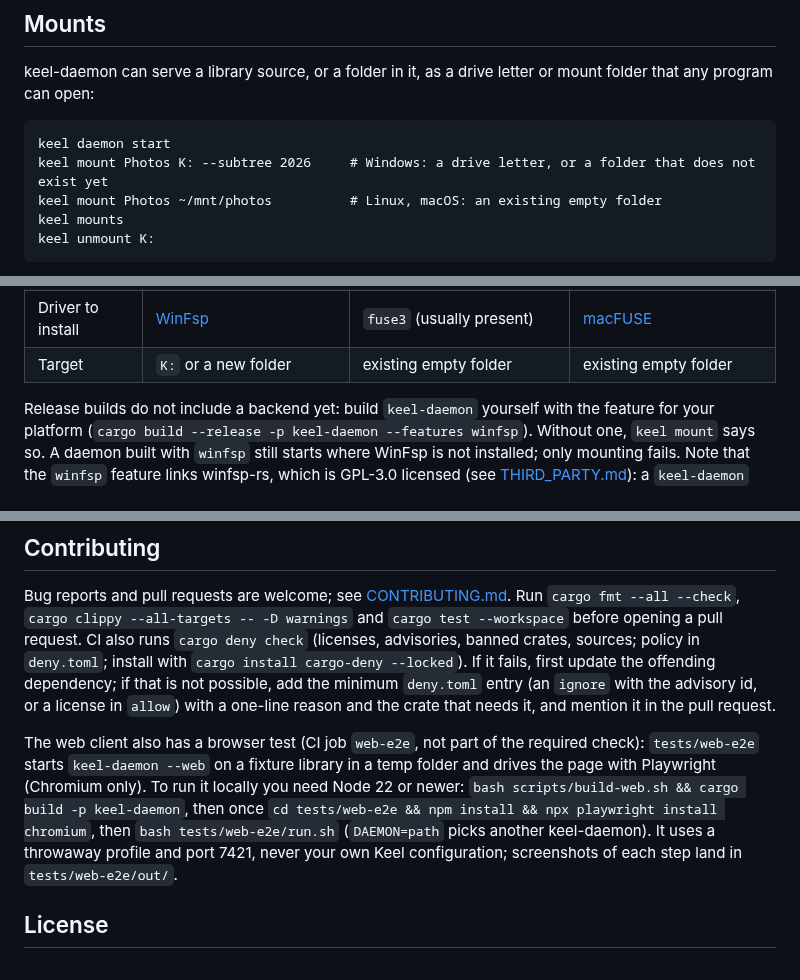
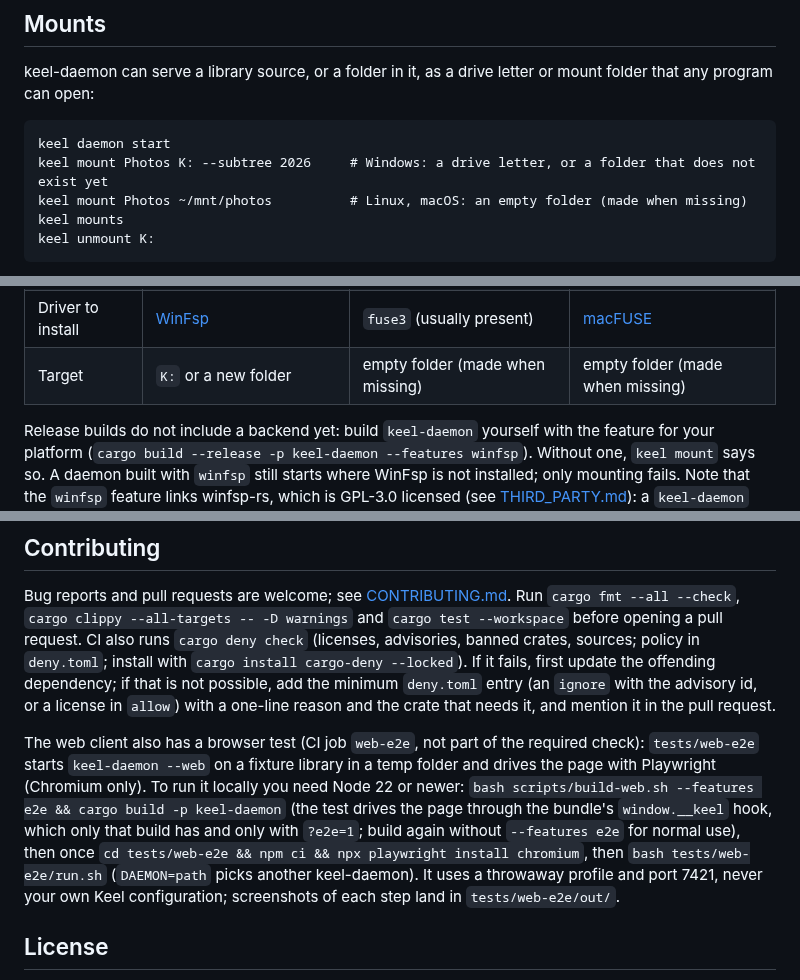
Before and after one commit to Runitupshawty/keel, a Markdown page: README.md, 3 parts joined by grey strips. GitHub-like rendering.

````diff
--- a/README.md
+++ b/README.md
@@ -317,7 +319,7 @@ keel-daemon can serve a library source, or a folder in it, as a drive letter or
 ```
 keel daemon start
 keel mount Photos K: --subtree 2026     # Windows: a drive letter, or a folder that does not exist yet
-keel mount Photos ~/mnt/photos          # Linux, macOS: an existing empty folder
+keel mount Photos ~/mnt/photos          # Linux, macOS: an empty folder (made when missing)
 keel mounts
 keel unmount K:
 ```
@@ -329,7 +331,7 @@ The source is given by id or label (`keel sources`). Mounts belong to the daemon
 | Backend | WinFsp | FUSE (through `fusermount3` or `fusermount`; no libfuse needed) | macFUSE |
 | Build `keel-daemon` with | `--features winfsp` (needs LLVM/libclang for bindgen) | `--features fuse` | `--features fuse` (needs macFUSE and `pkg-config` at build time) |
 | Driver to install | [WinFsp](https://winfsp.dev) | `fuse3` (usually present) | [macFUSE](https://macfuse.github.io) |
-| Target | `K:` or a new folder | existing empty folder | existing empty folder |
+| Target | `K:` or a new folder | empty folder (made when missing) | empty folder (made when missing) |
 
 Release builds do not include a backend yet: build `keel-daemon` yourself with the feature for your platform (`cargo build --release -p keel-daemon --features winfsp`). Without one, `keel mount` says so. A daemon built with `winfsp` still starts where WinFsp is not installed; only mounting fails. Note that the `winfsp` feature links winfsp-rs, which is GPL-3.0 licensed (see [THIRD_PARTY.md](THIRD_PARTY.md)): a `keel-daemon` built with it may only be distributed under the GPL-3.0.
 
@@ -456,7 +458,7 @@ Known limitations of each release are listed in [CHANGELOG.md](CHANGELOG.md).
 
 Bug reports and pull requests are welcome; see [CONTRIBUTING.md](CONTRIBUTING.md). Run `cargo fmt --all --check`, `cargo clippy --all-targets -- -D warnings` and `cargo test --workspace` before opening a pull request. CI also runs `cargo deny check` (licenses, advisories, banned crates, sources; policy in `deny.toml`; install with `cargo install cargo-deny --locked`). If it fails, first update the offending dependency; if that is not possible, add the minimum `deny.toml` entry (an `ignore` with the advisory id, or a license in `allow`) with a one-line reason and the crate that needs it, and mention it in the pull request.
 
-The web client also has a browser test (CI job `web-e2e`, not part of the required check): `tests/web-e2e` starts `keel-daemon --web` on a fixture library in a temp folder and drives the page with Playwright (Chromium only). To run it locally you need Node 22 or newer: `bash scripts/build-web.sh && cargo build -p keel-daemon`, then once `cd tests/web-e2e && npm install && npx playwright install chromium`, then `bash tests/web-e2e/run.sh` (`DAEMON=path` picks another keel-daemon). It uses a throwaway profile and port 7421, never your own Keel configuration; screenshots of each step land in `tests/web-e2e/out/`.
+The web client also has a browser test (CI job `web-e2e`, not part of the required check): `tests/web-e2e` starts `keel-daemon --web` on a fixture library in a temp folder and drives the page with Playwright (Chromium only). To run it locally you need Node 22 or newer: `bash scripts/build-web.sh --features e2e && cargo build -p keel-daemon` (the test drives the page through the bundle's `window.__keel` hook, which only that build has and only with `?e2e=1`; build again without `--features e2e` for normal use), then once `cd tests/web-e2e && npm ci && npx playwright install chromium`, then `bash tests/web-e2e/run.sh` (`DAEMON=path` picks another keel-daemon). It uses a throwaway profile and port 7421, never your own Keel configuration; screenshots of each step land in `tests/web-e2e/out/`.
 
 ## License
 
````
Also changed, not shown: other parts of README.md (+3 -1 lines), CHANGELOG.md (+14 -0 lines), docs/api.md (+17 -4 lines).
